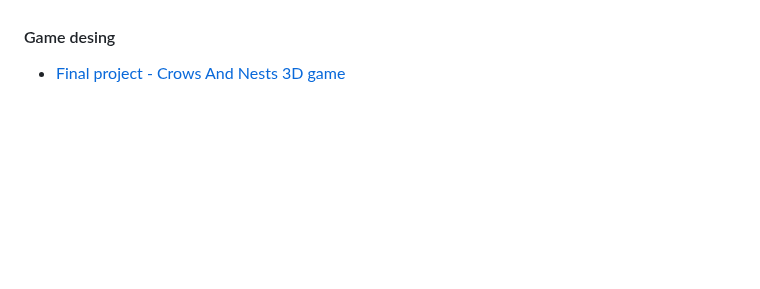
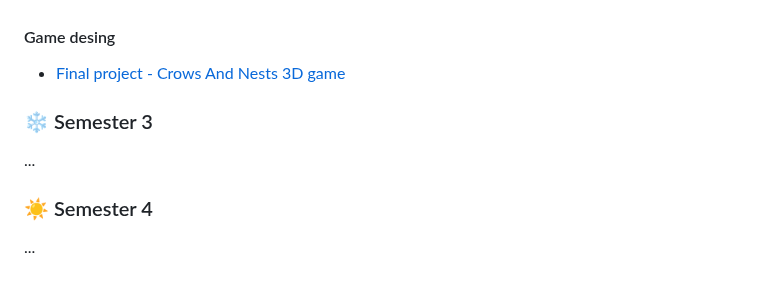
Before and after one commit to 0xMartin/UTB-FAI-programs, a Markdown page: README.md, the part around the change. Drawn GitHub-style; blank space fills up the shorter version.

```diff
--- a/README.md
+++ b/README.md
@@ -104,3 +104,11 @@ Whether you're a student looking for inspiration for your next project or just i
 
 #### Game desing
 * [Final project - Crows And Nests 3D game](https://github.com/0xMartin/CrowsAndNests)
+
+### ❄️ Semester 3
+
+...
+
+### ☀️ Semester 4
+
+...
```
